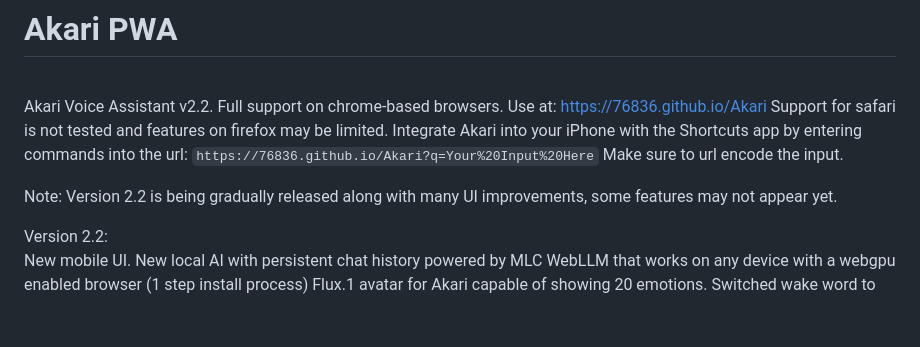
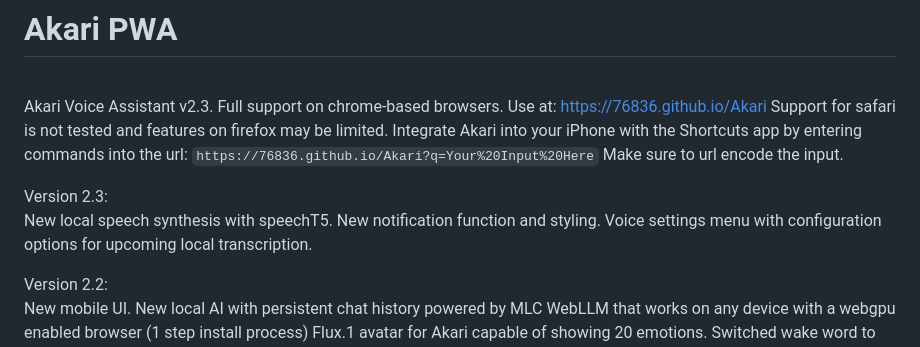
Before and after one commit to 76836/Akari, a Markdown page: README.md, the part around the change. Rendered like a GitHub page; blank space fills up the shorter version.

```diff
--- a/README.md
+++ b/README.md
@@ -11,13 +11,16 @@
 
 
 
-Akari Voice Assistant v2.2.
+Akari Voice Assistant v2.3.
 Full support on chrome-based browsers.
 Use at: https://76836.github.io/Akari
 Support for safari is not tested and features on firefox may be limited.
 Integrate Akari into your iPhone with the Shortcuts app by entering commands into the url: `https://76836.github.io/Akari?q=Your%20Input%20Here` Make sure to url encode the input.
 
-Note: Version 2.2 is being gradually released along with many UI improvements, some features may not appear yet.
+Version 2.3: <br>
+New local speech synthesis with speechT5.
+New notification function and styling.
+Voice settings menu with configuration options for upcoming local transcription.
 
 Version 2.2: <br>
 New mobile UI.
```
